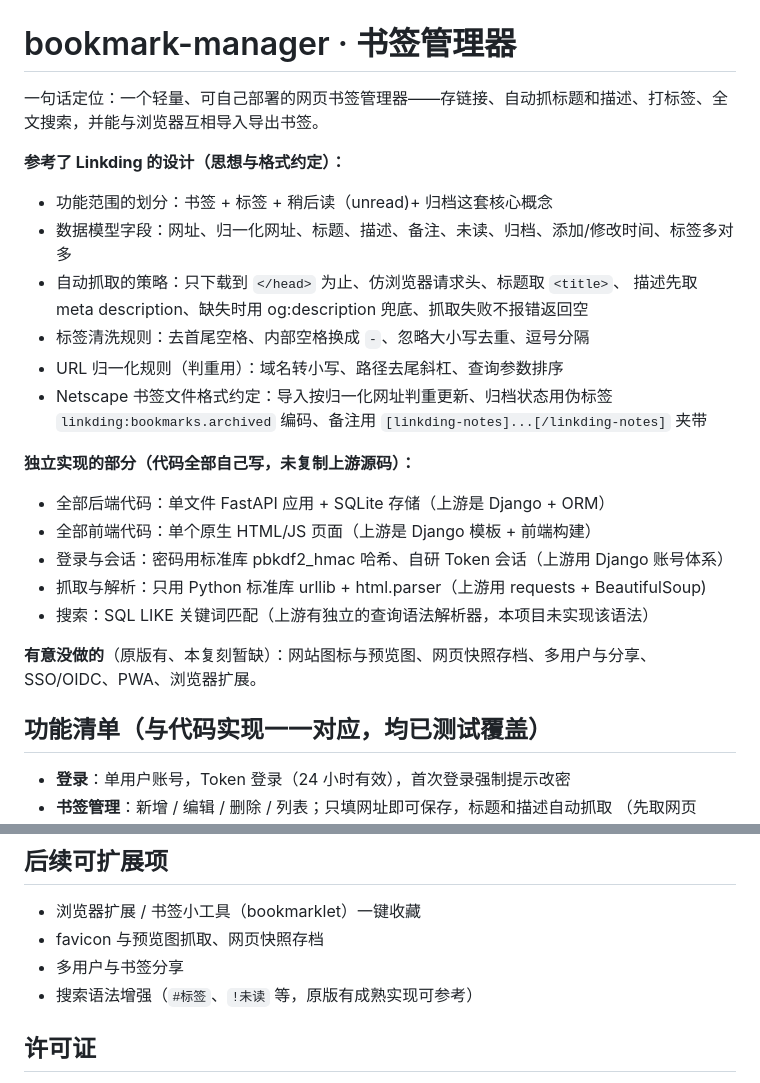
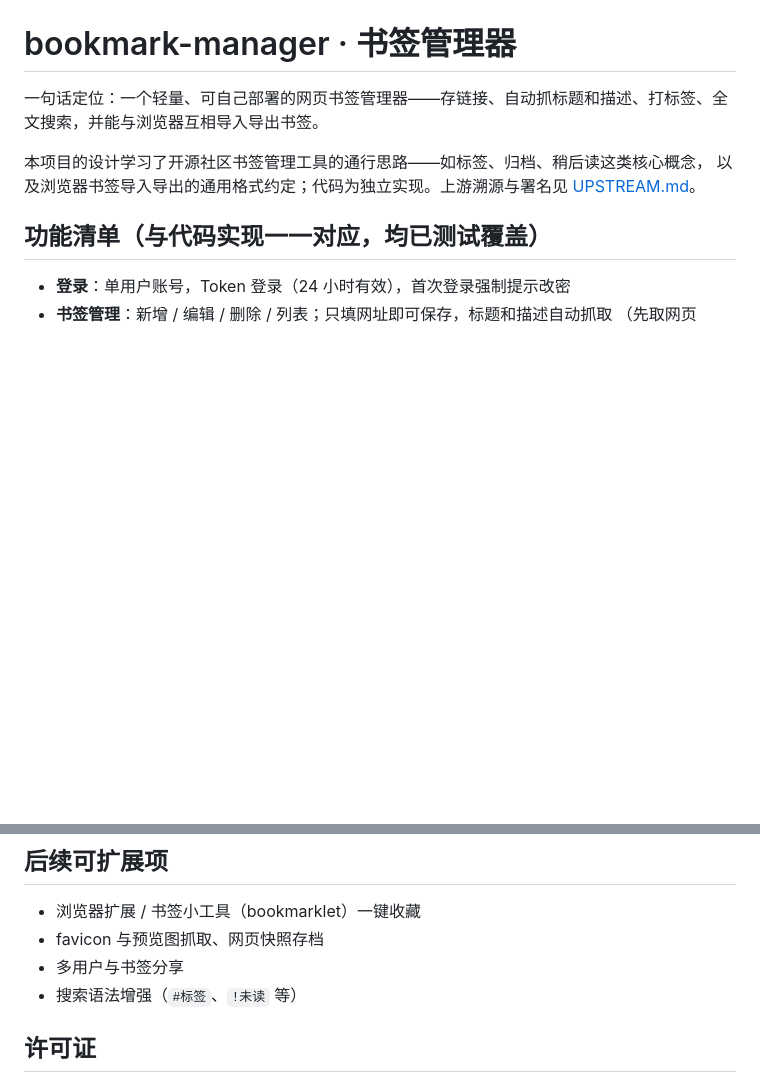
Before and after one commit to ZZmkk88/bookmark-manager, a Markdown page: README.md, 2 parts joined by grey strips. Drawn GitHub-style; blank space fills up the shorter version.

Commit message:
docs(bookmark-manager): 简化借鉴表述

```diff
--- a/README.md
+++ b/README.md
@@ -2,27 +2,8 @@
 
 一句话定位：一个轻量、可自己部署的网页书签管理器——存链接、自动抓标题和描述、打标签、全文搜索，并能与浏览器互相导入导出书签。
 
-**参考了 Linkding 的设计（思想与格式约定）：**
-
-- 功能范围的划分：书签 + 标签 + 稍后读（unread)+ 归档这套核心概念
-- 数据模型字段：网址、归一化网址、标题、描述、备注、未读、归档、添加/修改时间、标签多对多
-- 自动抓取的策略：只下载到 `</head>` 为止、仿浏览器请求头、标题取 `<title>`、
-  描述先取 meta description、缺失时用 og:description 兜底、抓取失败不报错返回空
-- 标签清洗规则：去首尾空格、内部空格换成 `-`、忽略大小写去重、逗号分隔
-- URL 归一化规则（判重用）：域名转小写、路径去尾斜杠、查询参数排序
-- Netscape 书签文件格式约定：导入按归一化网址判重更新、归档状态用伪标签
-  `linkding:bookmarks.archived` 编码、备注用 `[linkding-notes]...[/linkding-notes]` 夹带
-
-**独立实现的部分（代码全部自己写，未复制上游源码）：**
-
-- 全部后端代码：单文件 FastAPI 应用 + SQLite 存储（上游是 Django + ORM）
-- 全部前端代码：单个原生 HTML/JS 页面（上游是 Django 模板 + 前端构建）
-- 登录与会话：密码用标准库 pbkdf2_hmac 哈希、自研 Token 会话（上游用 Django 账号体系）
-- 抓取与解析：只用 Python 标准库 urllib + html.parser（上游用 requests + BeautifulSoup)
-- 搜索：SQL LIKE 关键词匹配（上游有独立的查询语法解析器，本项目未实现该语法）
-
-**有意没做的**（原版有、本复刻暂缺）：网站图标与预览图、网页快照存档、多用户与分享、
-SSO/OIDC、PWA、浏览器扩展。
+本项目的设计学习了开源社区书签管理工具的通行思路——如标签、归档、稍后读这类核心概念，
+以及浏览器书签导入导出的通用格式约定；代码为独立实现。上游溯源与署名见 [UPSTREAM.md](UPSTREAM.md)。
 
 ## 功能清单（与代码实现一一对应，均已测试覆盖）
 
@@ -99,7 +80,7 @@ BASE=http://127.0.0.1:8123 .venv/bin/python tests/live_selftest.py
 - 浏览器扩展 / 书签小工具（bookmarklet）一键收藏
 - favicon 与预览图抓取、网页快照存档
 - 多用户与书签分享
-- 搜索语法增强（`#标签`、`!未读` 等，原版有成熟实现可参考）
+- 搜索语法增强（`#标签`、`!未读` 等）
 
 ## 许可证
 
```
